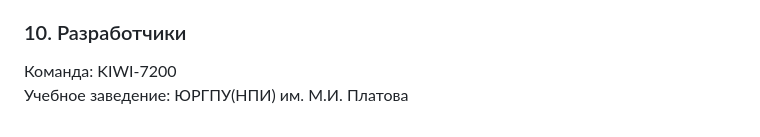
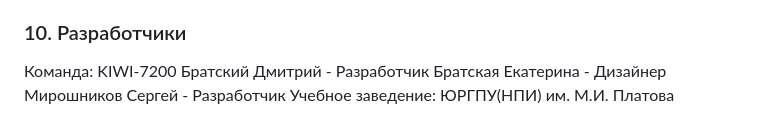
Before and after one commit to zeezz108/Infrastructure-System-KIWI-7200, a Markdown page: README.md, the part around the change. Rendered like a GitHub page.

```diff
--- a/README.md
+++ b/README.md
@@ -100,4 +100,7 @@ python backend/main_simple.py
 ### 10. Разработчики
 
 Команда: KIWI-7200
+Братский Дмитрий - Разработчик
+Братская Екатерина - Дизайнер
+Мирошников Сергей - Разработчик
 Учебное заведение: ЮРГПУ(НПИ) им. М.И. Платова
```
